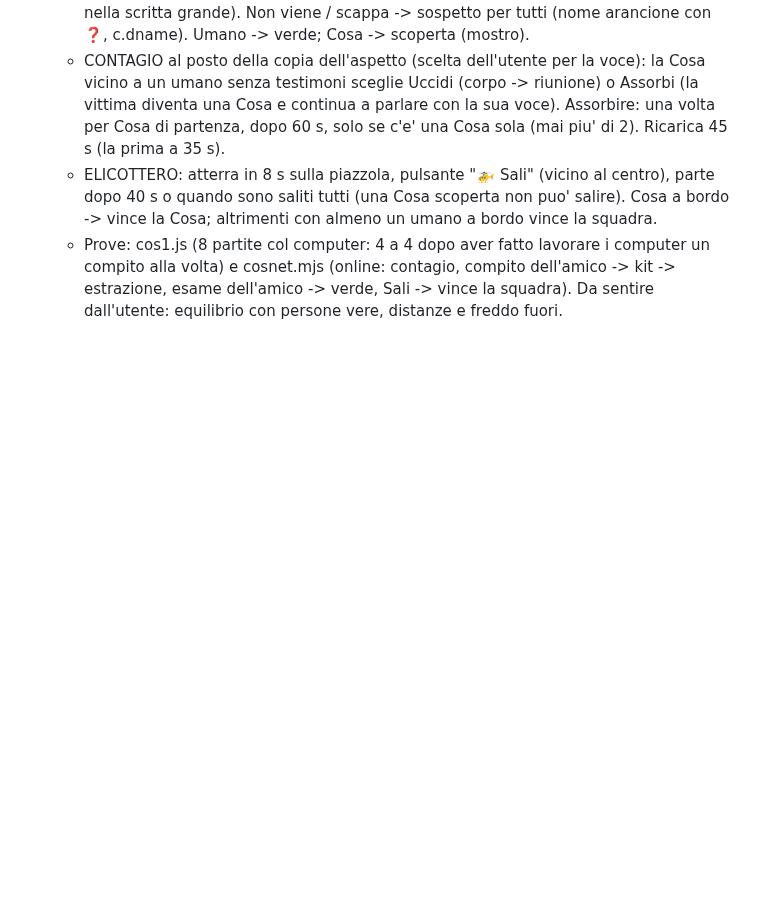
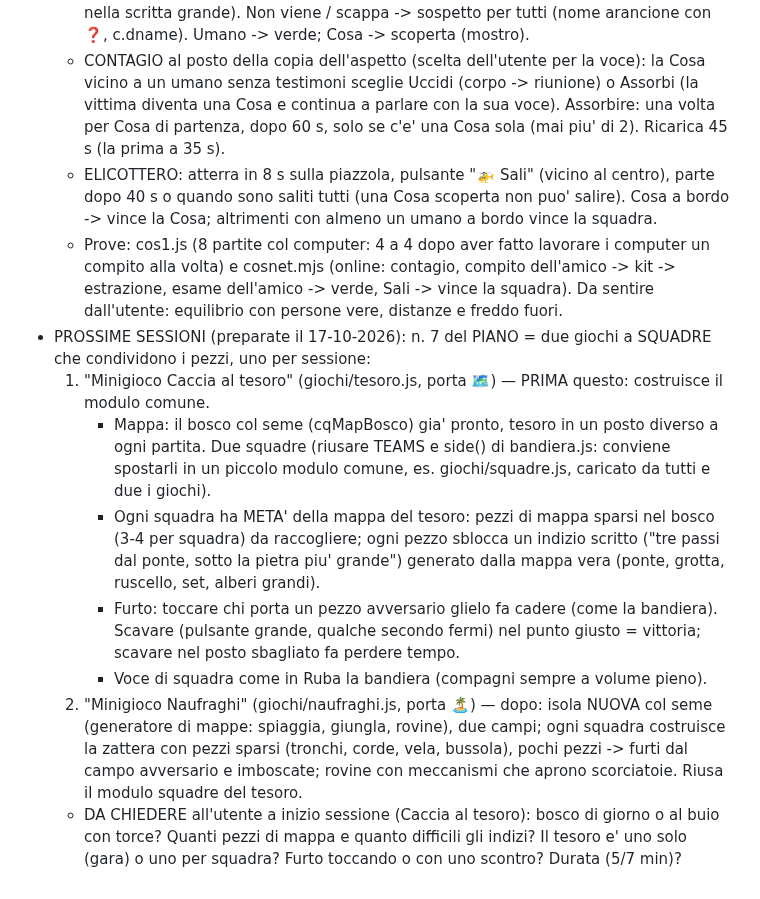
Before and after one commit to tomelleridavide3d-prog/punti-e-linee, a Markdown page: CLAUDE.md, the part around the change. Drawn GitHub-style; blank space fills up the shorter version.

Commit message:
Note: piano per le prossime sessioni (Caccia al tesoro, poi Naufraghi)
Co-Authored-By: Claude Opus 5.5 <noreply@anthropic.com>

```diff
--- a/CLAUDE.md
+++ b/CLAUDE.md
@@ -199,3 +199,11 @@ Ordine: 1 centro giochi + motore; 2 Infezione + Bomba; 3 Mostro della notte; 4 R
   - CONTAGIO al posto della copia dell'aspetto (scelta dell'utente per la voce): la Cosa vicino a un umano senza testimoni sceglie Uccidi (corpo -> riunione) o Assorbi (la vittima diventa una Cosa e continua a parlare con la sua voce). Assorbire: una volta per Cosa di partenza, dopo 60 s, solo se c'e' una Cosa sola (mai piu' di 2). Ricarica 45 s (la prima a 35 s).
   - ELICOTTERO: atterra in 8 s sulla piazzola, pulsante "🚁 Sali" (vicino al centro), parte dopo 40 s o quando sono saliti tutti (una Cosa scoperta non puo' salire). Cosa a bordo -> vince la Cosa; altrimenti con almeno un umano a bordo vince la squadra.
   - Prove: cos1.js (8 partite col computer: 4 a 4 dopo aver fatto lavorare i computer un compito alla volta) e cosnet.mjs (online: contagio, compito dell'amico -> kit -> estrazione, esame dell'amico -> verde, Sali -> vince la squadra). Da sentire dall'utente: equilibrio con persone vere, distanze e freddo fuori.
+- PROSSIME SESSIONI (preparate il 17-10-2026): n. 7 del PIANO = due giochi a SQUADRE che condividono i pezzi, uno per sessione:
+  1) "Minigioco Caccia al tesoro" (giochi/tesoro.js, porta 🗺️) — PRIMA questo: costruisce il modulo comune.
+     - Mappa: il bosco col seme (cqMapBosco) gia' pronto, tesoro in un posto diverso a ogni partita. Due squadre (riusare TEAMS e side() di bandiera.js: conviene spostarli in un piccolo modulo comune, es. giochi/squadre.js, caricato da tutti e due i giochi).
+     - Ogni squadra ha META' della mappa del tesoro: pezzi di mappa sparsi nel bosco (3-4 per squadra) da raccogliere; ogni pezzo sblocca un indizio scritto ("tre passi dal ponte, sotto la pietra piu' grande") generato dalla mappa vera (ponte, grotta, ruscello, set, alberi grandi).
+     - Furto: toccare chi porta un pezzo avversario glielo fa cadere (come la bandiera). Scavare (pulsante grande, qualche secondo fermi) nel punto giusto = vittoria; scavare nel posto sbagliato fa perdere tempo.
+     - Voce di squadra come in Ruba la bandiera (compagni sempre a volume pieno).
+  2) "Minigioco Naufraghi" (giochi/naufraghi.js, porta 🏝️) — dopo: isola NUOVA col seme (generatore di mappe: spiaggia, giungla, rovine), due campi; ogni squadra costruisce la zattera con pezzi sparsi (tronchi, corde, vela, bussola), pochi pezzi -> furti dal campo avversario e imboscate; rovine con meccanismi che aprono scorciatoie. Riusa il modulo squadre del tesoro.
+  - DA CHIEDERE all'utente a inizio sessione (Caccia al tesoro): bosco di giorno o al buio con torce? Quanti pezzi di mappa e quanto difficili gli indizi? Il tesoro e' uno solo (gara) o uno per squadra? Furto toccando o con uno scontro? Durata (5/7 min)?
```
